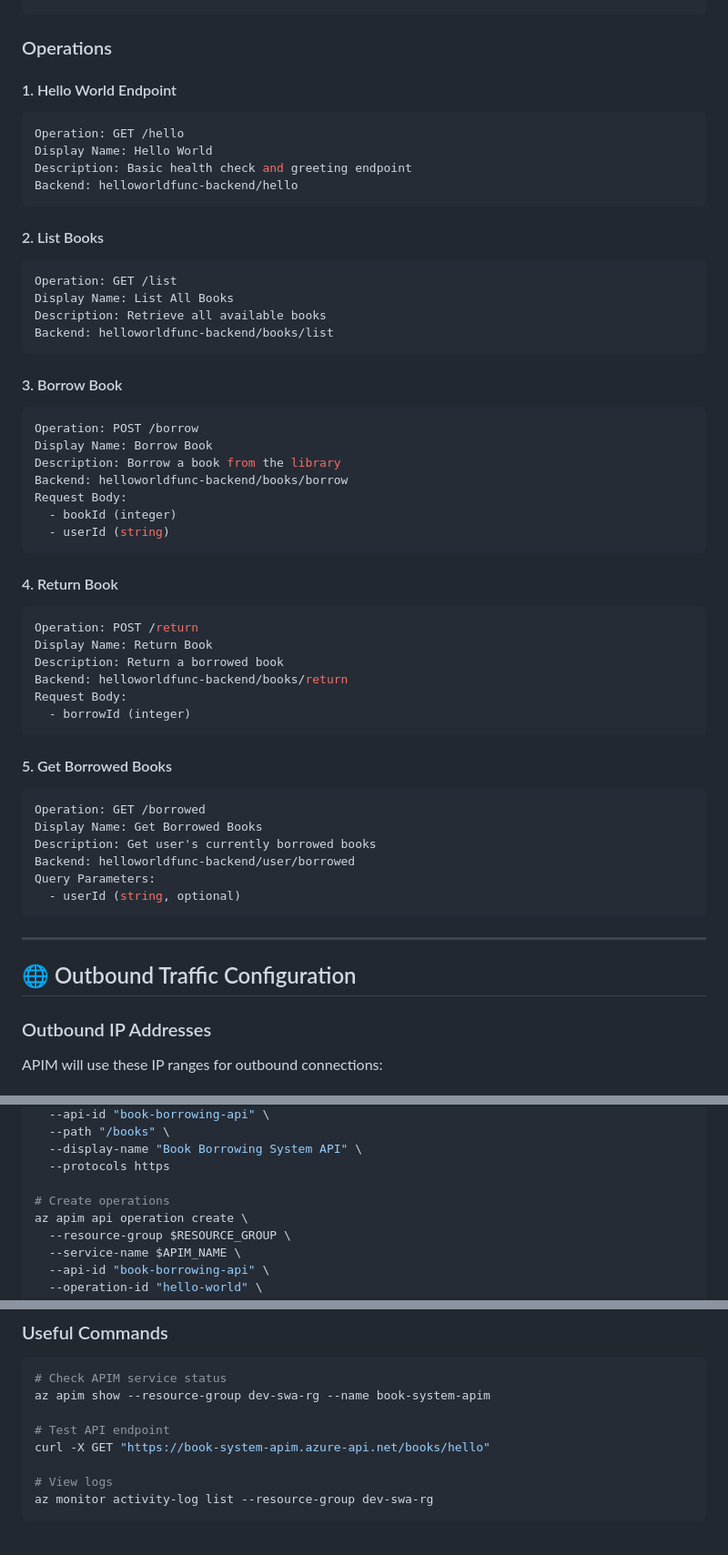
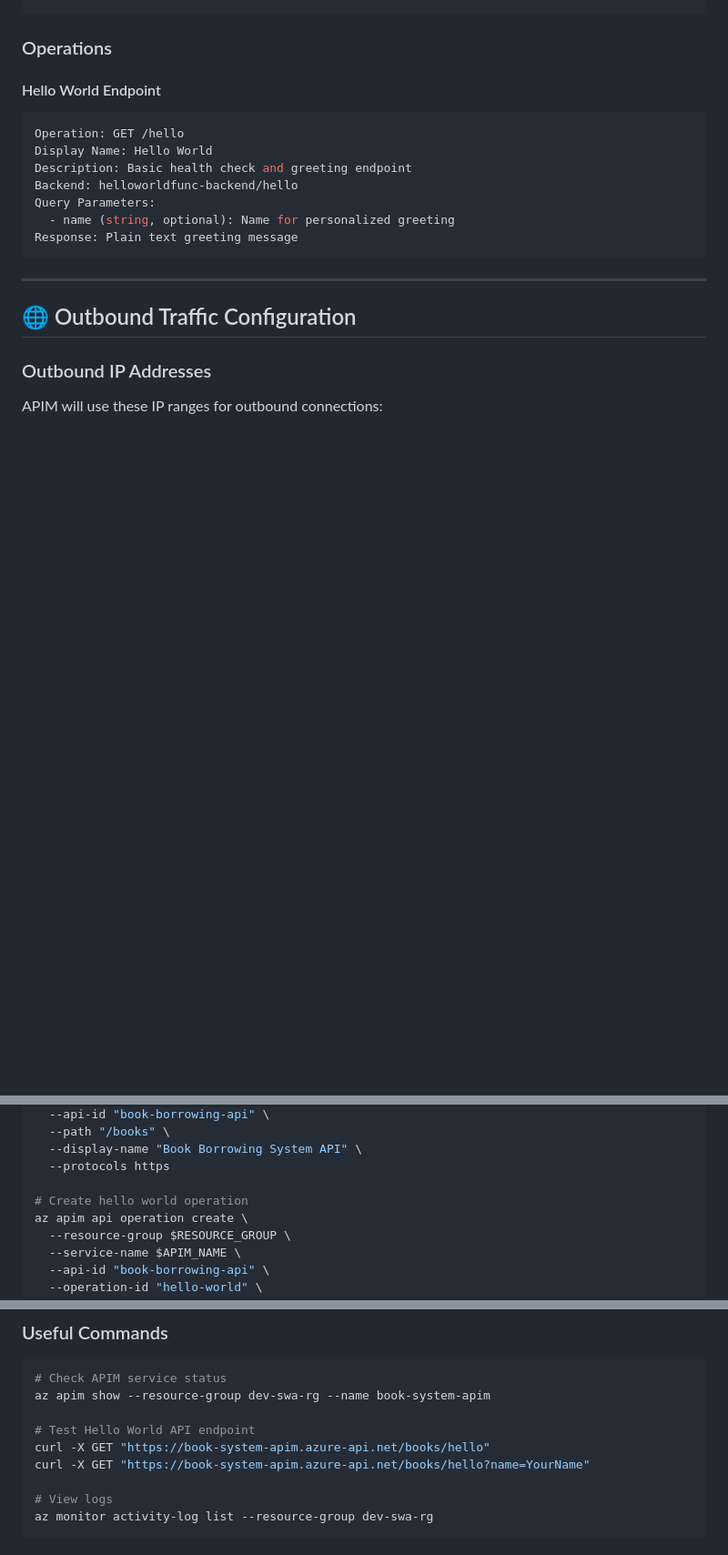
Before and after one commit to Maurice-Tam/workshop-book-demo, a Markdown page: APIM-Provisioning-Guide.md, 3 parts joined by grey strips. Shown at 91% size. GitHub-like rendering; blank space fills up the shorter version.

Commit message:
Simplify APIM configuration to Hello World operation only
- Remove all book-related operations (List Books, Borrow, Return, Get Borrowed)
- Keep only GET /hello operation with optional name parameter
- Update deployment scripts to create single operation
- Simplify testing commands for hello endpoint only
- Focus on basic Azure Function integration

🤖 Generated with [Claude Code](https://claude.ai/code)

Co-Authored-By: Claude <noreply@anthropic.com>

````diff
--- a/APIM-Provisioning-Guide.md
+++ b/APIM-Provisioning-Guide.md
@@ -51,51 +51,15 @@ Protocol: HTTPS
 
 ### Operations
 
-#### 1. Hello World Endpoint
+#### Hello World Endpoint
 ```yaml
 Operation: GET /hello
 Display Name: Hello World
 Description: Basic health check and greeting endpoint
 Backend: helloworldfunc-backend/hello
-```
-
-#### 2. List Books
-```yaml
-Operation: GET /list
-Display Name: List All Books
-Description: Retrieve all available books
-Backend: helloworldfunc-backend/books/list
-```
-
-#### 3. Borrow Book
-```yaml
-Operation: POST /borrow
-Display Name: Borrow Book
-Description: Borrow a book from the library
-Backend: helloworldfunc-backend/books/borrow
-Request Body:
-  - bookId (integer)
-  - userId (string)
-```
-
-#### 4. Return Book
-```yaml
-Operation: POST /return
-Display Name: Return Book
-Description: Return a borrowed book
-Backend: helloworldfunc-backend/books/return
-Request Body:
-  - borrowId (integer)
-```
-
-#### 5. Get Borrowed Books
-```yaml
-Operation: GET /borrowed
-Display Name: Get Borrowed Books
-Description: Get user's currently borrowed books
-Backend: helloworldfunc-backend/user/borrowed
 Query Parameters:
-  - userId (string, optional)
+  - name (string, optional): Name for personalized greeting
+Response: Plain text greeting message
 ```
 
 ---
@@ -293,7 +257,7 @@ az apim api create \
   --display-name "Book Borrowing System API" \
   --protocols https
 
-# Create operations
+# Create hello world operation
 az apim api operation create \
   --resource-group $RESOURCE_GROUP \
   --service-name $APIM_NAME \
@@ -389,8 +353,9 @@ graph TD
 # Check APIM service status
 az apim show --resource-group dev-swa-rg --name book-system-apim
 
-# Test API endpoint
+# Test Hello World API endpoint
 curl -X GET "https://book-system-apim.azure-api.net/books/hello"
+curl -X GET "https://book-system-apim.azure-api.net/books/hello?name=YourName"
 
 # View logs
 az monitor activity-log list --resource-group dev-swa-rg
````
